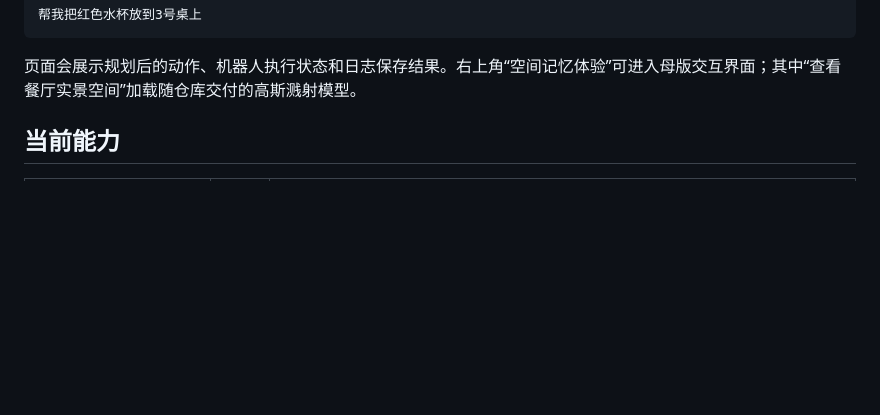
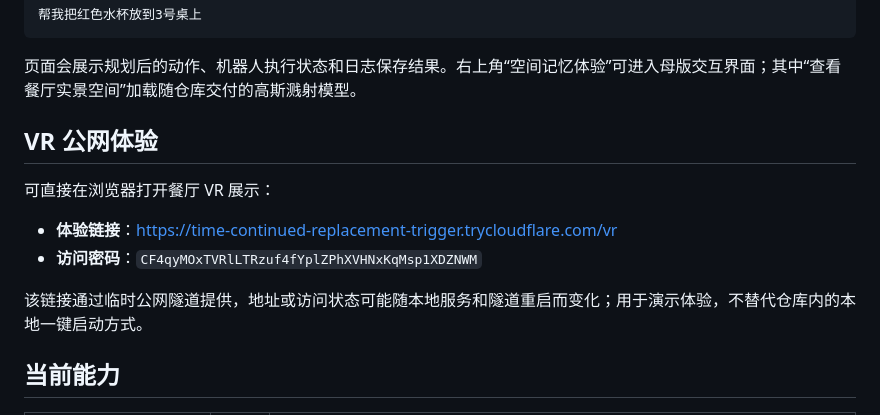
Before and after one commit to Grip1122/HOME-HomeMe, a Markdown page: README.md, the part around the change. Rendered like a GitHub page; blank space fills up the shorter version.

Commit message:
docs(readme): 补充VR公网体验入口
记录餐厅VR展示链接、访问密码与临时隧道访问边界。

Authored-by: ai+human

Step: xiaomi-home-program

````diff
--- a/README.md
+++ b/README.md
@@ -26,6 +26,15 @@ py -3.11 scripts/start_xiaomi_home.py
 ```
 
 页面会展示规划后的动作、机器人执行状态和日志保存结果。右上角“空间记忆体验”可进入母版交互界面；其中“查看餐厅实景空间”加载随仓库交付的高斯溅射模型。
+
+## VR 公网体验
+
+可直接在浏览器打开餐厅 VR 展示：
+
+- **体验链接**：https://time-continued-replacement-trigger.trycloudflare.com/vr
+- **访问密码**：`CF4qyMOxTVRlLTRzuf4fYplZPhXVHNxKqMsp1XDZNWM`
+
+该链接通过临时公网隧道提供，地址或访问状态可能随本地服务和隧道重启而变化；用于演示体验，不替代仓库内的本地一键启动方式。
 
 ## 当前能力
 
````
